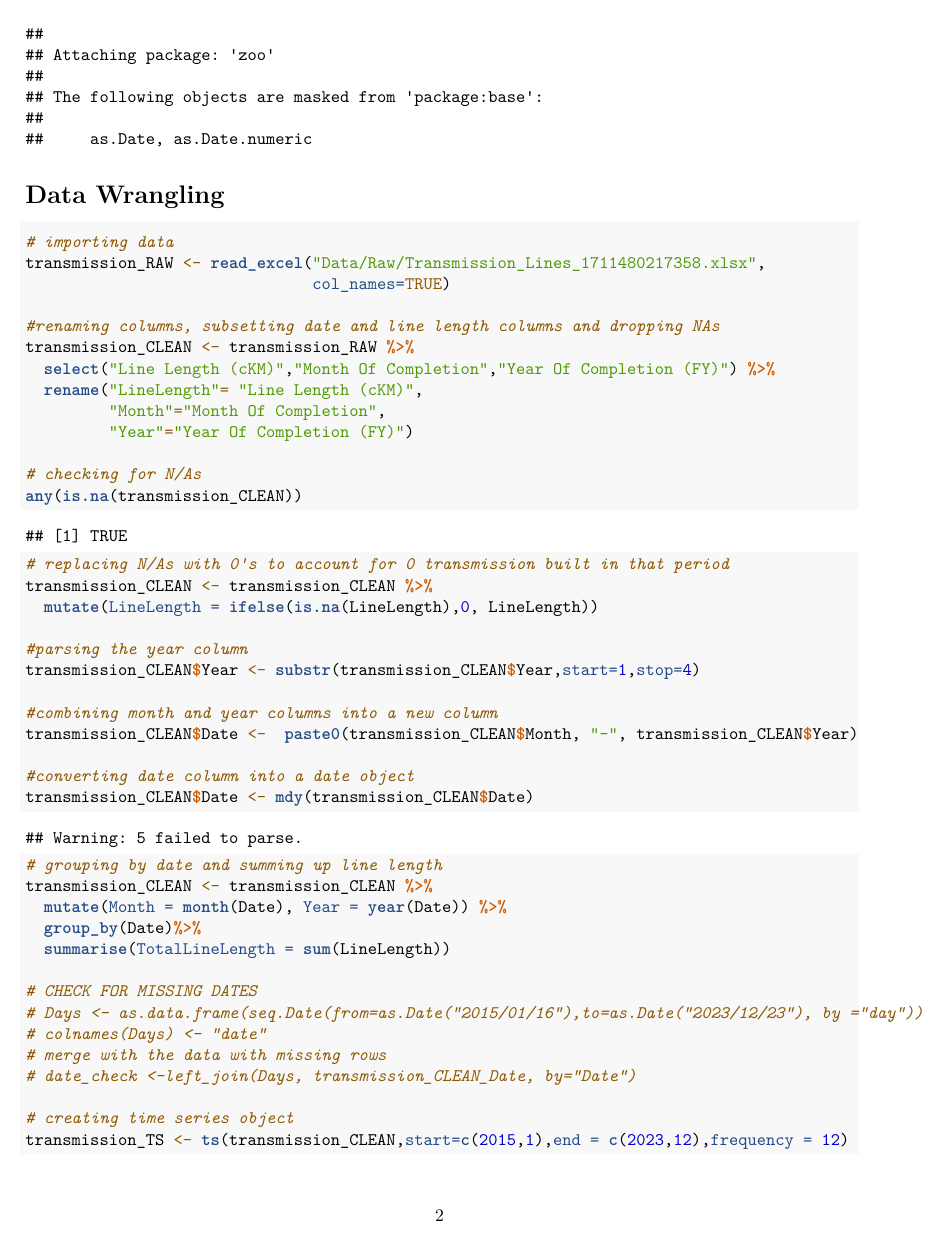
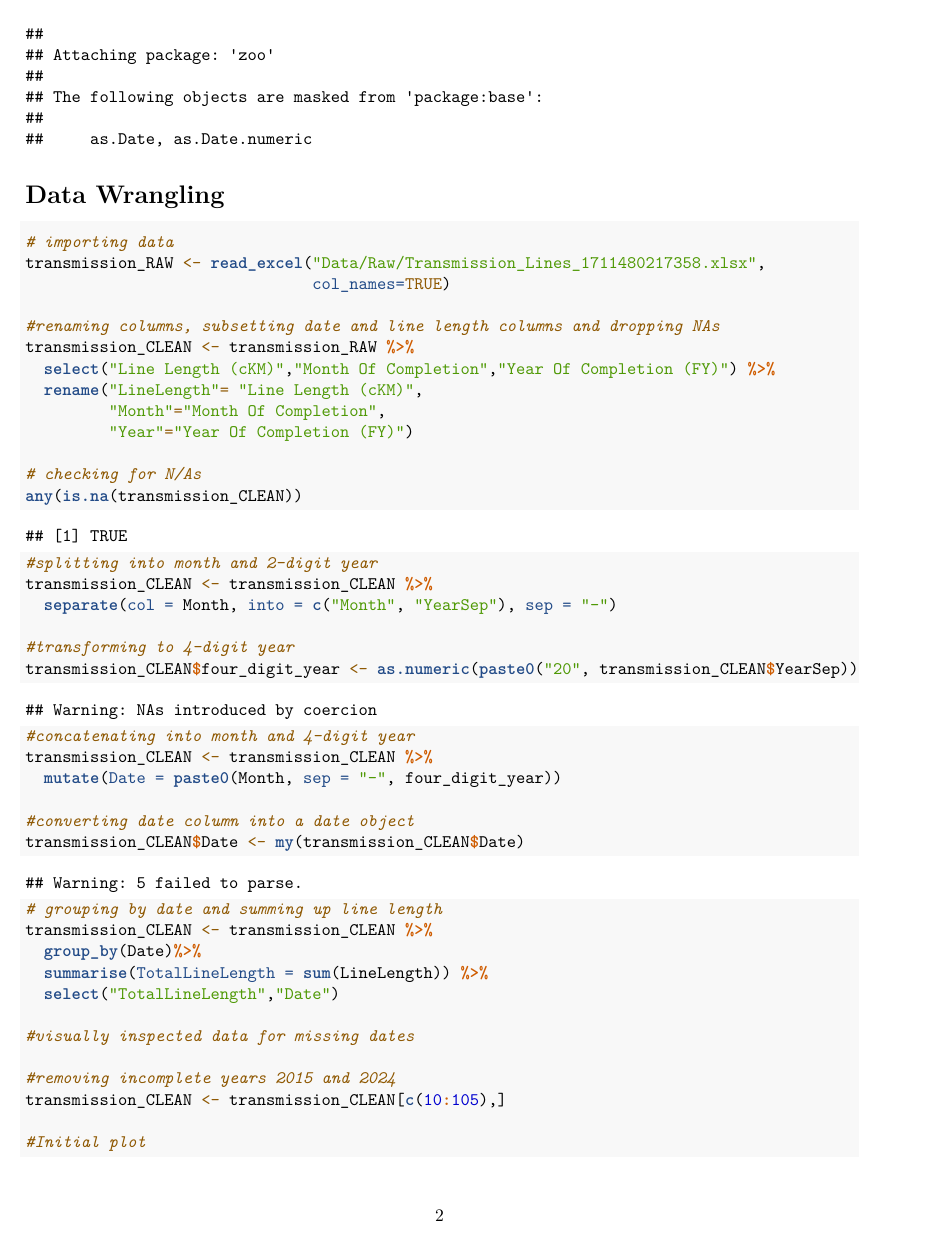
Before and after one commit to aditipjackson/GuptaJacksonRobinson_ENV797_TSA_FinalProject, an R Markdown document (GuptaJacksonRobinson_ENV797_TSA_FinalProject.Rmd): page 2 of 3. Rendered offline with R 4.5, knitr and Pandoc, then LaTeX, with nearby package versions.

Commit message:
4/2/24 with updated data wrangling.

```diff
--- a/GuptaJacksonRobinson_ENV797_TSA_FinalProject.Rmd
+++ b/GuptaJacksonRobinson_ENV797_TSA_FinalProject.Rmd
@@ -51,30 +51,27 @@ transmission_CLEAN <- transmission_RAW %>%
 # checking for N/As
 any(is.na(transmission_CLEAN))
 
-# replacing N/As with 0's to account for 0 transmission built in that period
+#splitting into month and 2-digit year
 transmission_CLEAN <- transmission_CLEAN %>%
-  mutate(LineLength = ifelse(is.na(LineLength),0, LineLength))
+  separate(col = Month, into = c("Month", "YearSep"), sep = "-")
 
-#parsing the year column
-transmission_CLEAN$Year <- substr(transmission_CLEAN$Year,start=1,stop=4)
+#transforming to 4-digit year
+transmission_CLEAN$four_digit_year <- as.numeric(paste0("20", transmission_CLEAN$YearSep))
 
-#combining month and year columns into a new column
-transmission_CLEAN$Date <-  paste0(transmission_CLEAN$Month, "-", transmission_CLEAN$Year)
+#concatenating into month and 4-digit year
+transmission_CLEAN <- transmission_CLEAN %>%
+  mutate(Date = paste0(Month, sep = "-", four_digit_year))
 
 #converting date column into a date object
-transmission_CLEAN$Date <- mdy(transmission_CLEAN$Date)
+transmission_CLEAN$Date <- my(transmission_CLEAN$Date)
 
 # grouping by date and summing up line length
 transmission_CLEAN <- transmission_CLEAN %>%
-  mutate(Month = month(Date), Year = year(Date)) %>%
   group_by(Date)%>%
-  summarise(TotalLineLength = sum(LineLength))
+  summarise(TotalLineLength = sum(LineLength)) %>%
+  select("TotalLineLength","Date")
 
-# CHECK FOR MISSING DATES
-# Days <- as.data.frame(seq.Date(from=as.Date("2015/01/16"),to=as.Date("2023/12/23"), by ="day"))
-# colnames(Days) <- "date"
-# merge with the data with missing rows
-# date_check <-left_join(Days, transmission_CLEAN_Date, by="Date")
+#visually inspected data for missing dates
 
-# creating time series object
-transmission_TS <- ts(transmission_CLEAN,start=c(2015,1),end = c(2023,12),frequency = 12)
+#removing incomplete years 2015 and 2024
+transmission_CLEAN <- transmission_CLEAN[c(10:105),]
@@ -82 +78,2 @@ tail(transmission_TS,12)
 
+#Initial plot
```
Also changed, not shown: GuptaJacksonRobinson_ENV797_TSA_FinalProject.Rmd (16 more changed lines).
